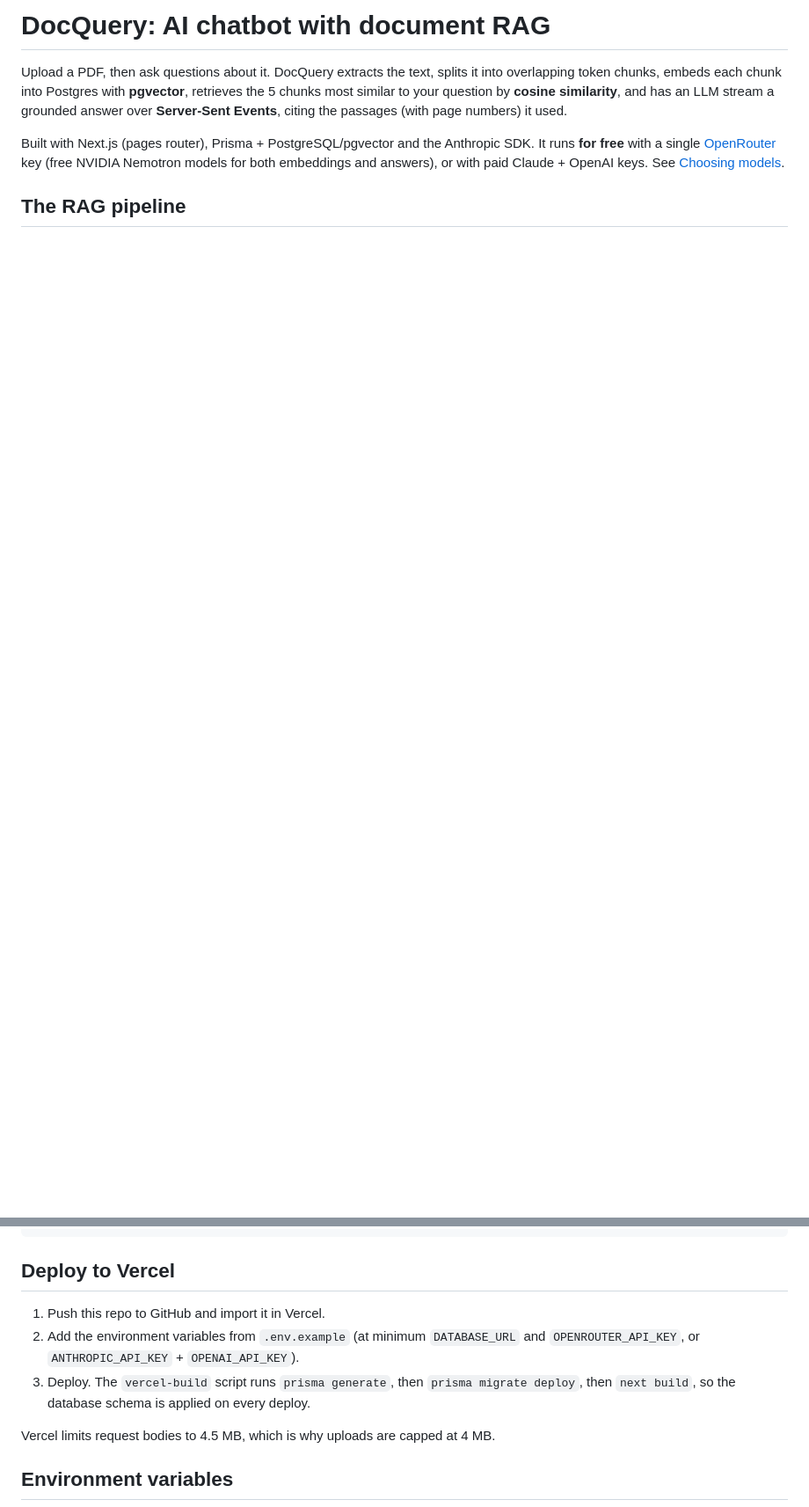
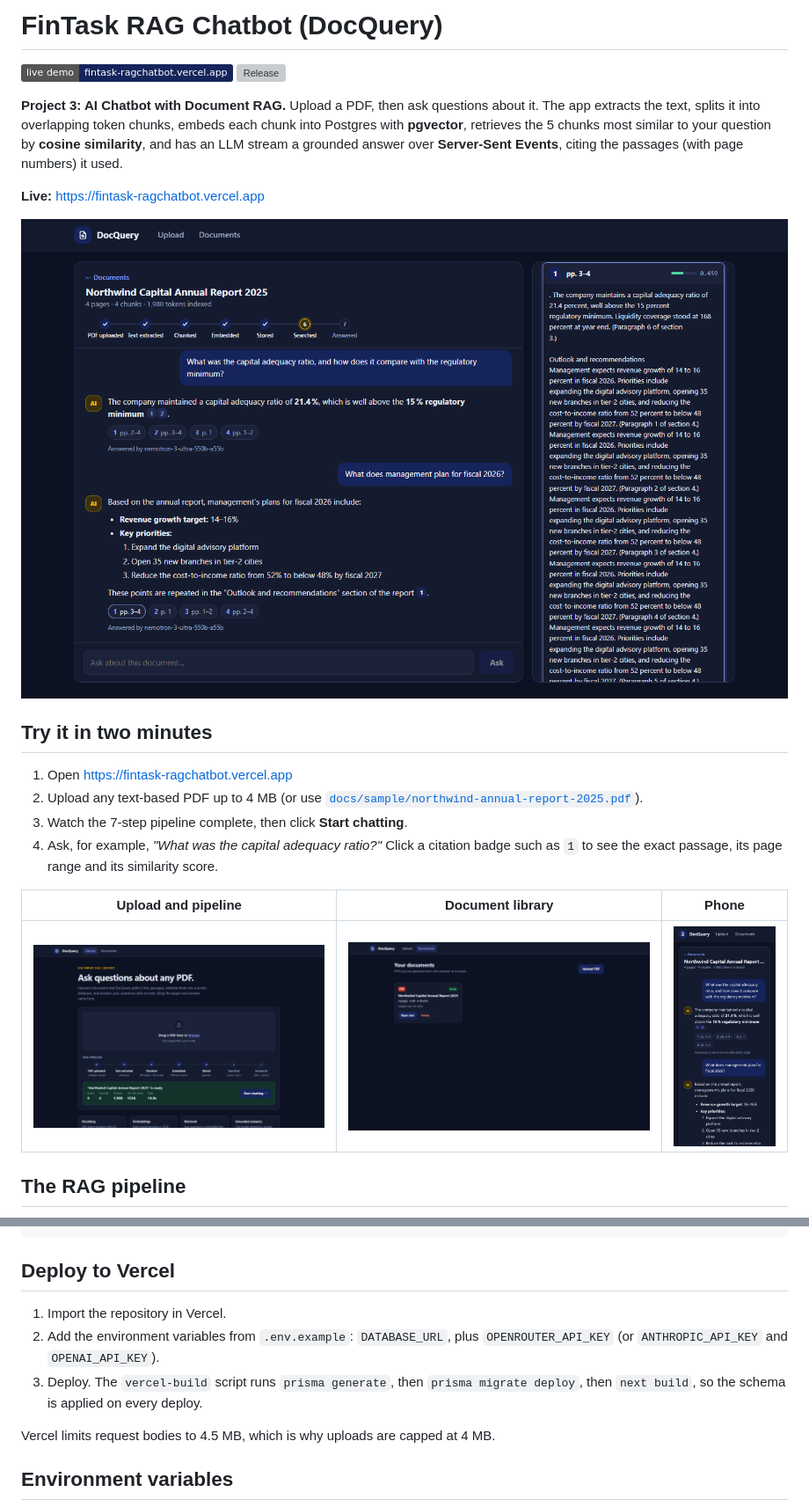
Before and after one commit to astaboyyye/fintask-ragchatbot, a Markdown page: README.md, 2 parts joined by grey strips. Shown at 88% size. Rendered like a GitHub page; pictures changed too: docs/screenshots/chat.png (added), docs/screenshots/documents.png (added), docs/screenshots/mobile.png (added); badges without logos; blank space fills up the shorter version; grey boxes are pictures that could not be loaded.

```diff
--- a/README.md
+++ b/README.md
@@ -1,13 +1,27 @@
-# DocQuery: AI chatbot with document RAG
+# FinTask RAG Chatbot (DocQuery)
 
-Upload a PDF, then ask questions about it. DocQuery extracts the text, splits it into overlapping
-token chunks, embeds each chunk into Postgres with **pgvector**, retrieves the 5 chunks most similar to
-your question by **cosine similarity**, and has an LLM stream a grounded answer over
-**Server-Sent Events**, citing the passages (with page numbers) it used.
+[![Live demo](https://img.shields.io/badge/live%20demo-fintask--ragchatbot.vercel.app-16245c)](https://fintask-ragchatbot.vercel.app)
+[![Release](https://img.shields.io/github/v/release/astaboyyye/fintask-ragchatbot)](https://github.com/astaboyyye/fintask-ragchatbot/releases)
 
-Built with Next.js (pages router), Prisma + PostgreSQL/pgvector and the Anthropic SDK.
-It runs **for free** with a single [OpenRouter](https://openrouter.ai) key (free NVIDIA Nemotron models for
-both embeddings and answers), or with paid Claude + OpenAI keys. See [Choosing models](#choosing-models).
+**Project 3: AI Chatbot with Document RAG.** Upload a PDF, then ask questions about it. The app extracts
+the text, splits it into overlapping token chunks, embeds each chunk into Postgres with **pgvector**,
+retrieves the 5 chunks most similar to your question by **cosine similarity**, and has an LLM stream a
+grounded answer over **Server-Sent Events**, citing the passages (with page numbers) it used.
+
+**Live:** https://fintask-ragchatbot.vercel.app
+
+![Chat with streaming answers, citation badges and the retrieved-passages panel](docs/screenshots/chat.png)
+
+## Try it in two minutes
+
+1. Open https://fintask-ragchatbot.vercel.app
+2. Upload any text-based PDF up to 4 MB (or use [`docs/sample/northwind-annual-report-2025.pdf`](docs/sample/northwind-annual-report-2025.pdf)).
+3. Watch the 7-step pipeline complete, then click **Start chatting**.
+4. Ask, for example, *"What was the capital adequacy ratio?"* Click a citation badge such as `1` to see the exact passage, its page range and its similarity score.
+
+| Upload and pipeline | Document library | Phone |
+|---|---|---|
+| ![Upload page with the completed pipeline](docs/screenshots/upload.png) | ![Documents page](docs/screenshots/documents.png) | ![Chat on a phone](docs/screenshots/mobile.png) |
 
 ## The RAG pipeline
 
@@ -86,9 +100,9 @@ npm test
 
 ## Deploy to Vercel
 
-1. Push this repo to GitHub and import it in Vercel.
-2. Add the environment variables from `.env.example` (at minimum `DATABASE_URL` and `OPENROUTER_API_KEY`, or `ANTHROPIC_API_KEY` + `OPENAI_API_KEY`).
-3. Deploy. The `vercel-build` script runs `prisma generate`, then `prisma migrate deploy`, then `next build`, so the database schema is applied on every deploy.
+1. Import the repository in Vercel.
+2. Add the environment variables from `.env.example`: `DATABASE_URL`, plus `OPENROUTER_API_KEY` (or `ANTHROPIC_API_KEY` and `OPENAI_API_KEY`).
+3. Deploy. The `vercel-build` script runs `prisma generate`, then `prisma migrate deploy`, then `next build`, so the schema is applied on every deploy.
 
 Vercel limits request bodies to 4.5 MB, which is why uploads are capped at 4 MB.
 
```
Also changed, not shown: other parts of README.md (+48 -44 lines), 13 other files.
